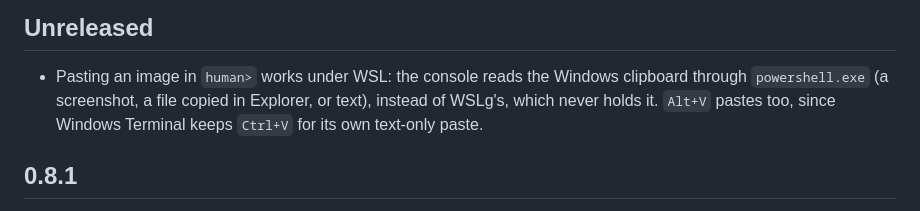
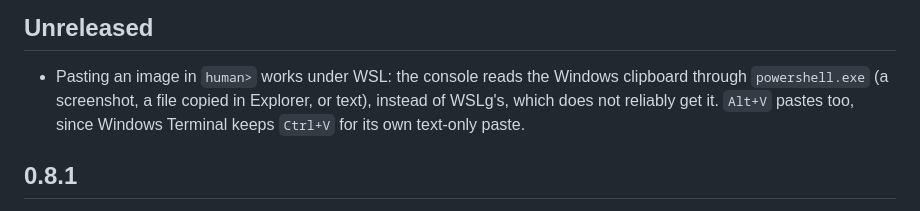
Before and after one commit to flaviosilveira/ai-room, a Markdown page: CHANGELOG.md, the part around the change. Rendered like a GitHub page.

Commit message:
Reword the WSL paste changelog entry

```diff
--- a/CHANGELOG.md
+++ b/CHANGELOG.md
@@ -4,7 +4,7 @@
 
 - Pasting an image in `human>` works under WSL: the console reads the Windows
   clipboard through `powershell.exe` (a screenshot, a file copied in Explorer,
-  or text), instead of WSLg's, which never holds it. `Alt+V` pastes too, since
+  or text), instead of WSLg's, which does not reliably get it. `Alt+V` pastes too, since
   Windows Terminal keeps `Ctrl+V` for its own text-only paste.
 
 ## 0.8.1
```
